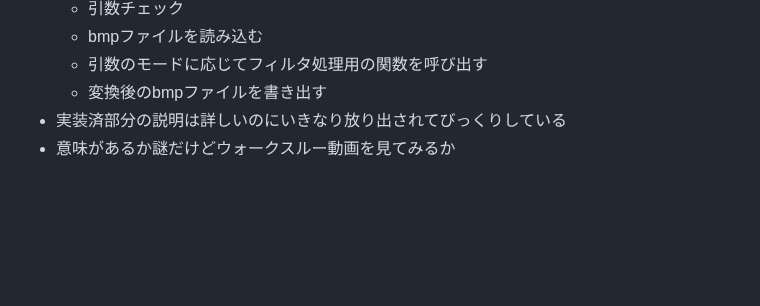
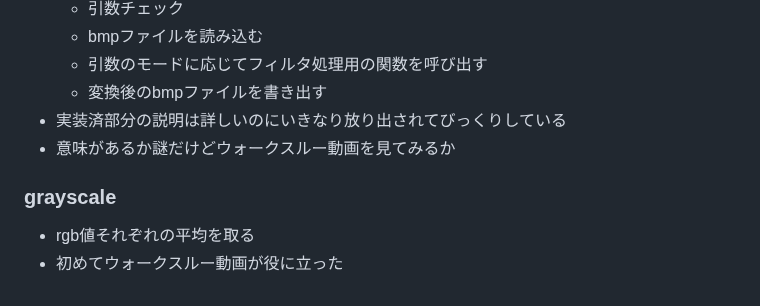
Before and after one commit to zer0-u/cs50, a Markdown page: 4_Memory/memo.md, the part around the change. GitHub-like rendering; blank space fills up the shorter version.

Commit message:
Sat, Jan 14, 2023, 5:06 AM +00:00

```diff
--- a/4_Memory/memo.md
+++ b/4_Memory/memo.md
@@ -156,3 +156,7 @@
     - 変換後のbmpファイルを書き出す
 - 実装済部分の説明は詳しいのにいきなり放り出されてびっくりしている
 - 意味があるか謎だけどウォークスルー動画を見てみるか
+
+### grayscale
+- rgb値それぞれの平均を取る
+- 初めてウォークスルー動画が役に立った
```
